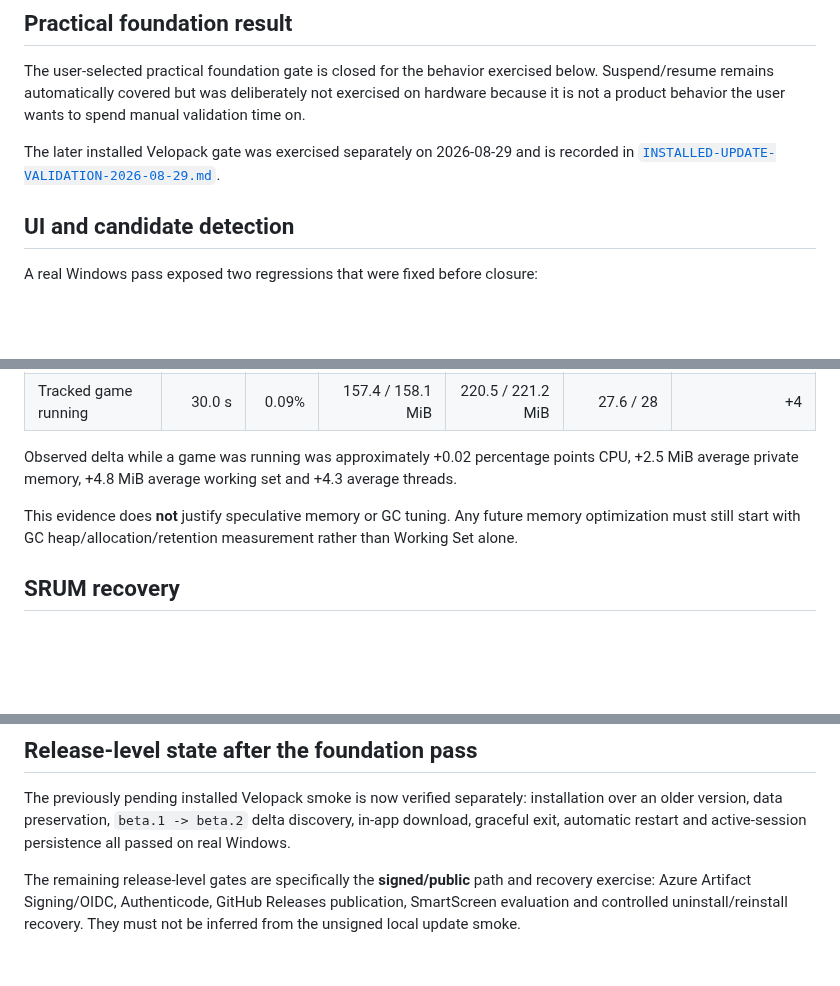
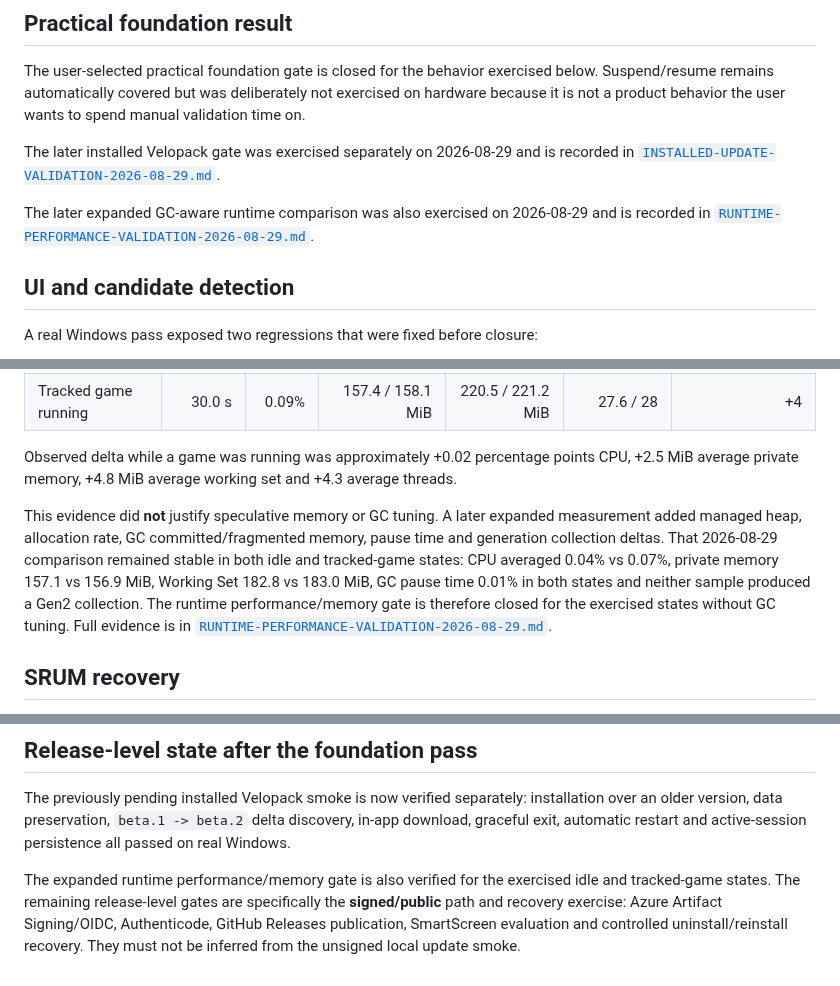
Before and after one commit to Ayerdi/GameHours, a Markdown page: docs/FOUNDATION-VALIDATION-2026-08-28.md, 3 parts joined by grey strips. Rendered like a GitHub page; blank space fills up the shorter version.

Commit message:
docs: close expanded runtime performance gate

```diff
--- a/docs/FOUNDATION-VALIDATION-2026-08-28.md
+++ b/docs/FOUNDATION-VALIDATION-2026-08-28.md
@@ -7,6 +7,8 @@ This record captures the Windows validation performed against the `feat/desktop-
 The user-selected practical foundation gate is closed for the behavior exercised below. Suspend/resume remains automatically covered but was deliberately not exercised on hardware because it is not a product behavior the user wants to spend manual validation time on.
 
 The later installed Velopack gate was exercised separately on 2026-08-29 and is recorded in [`INSTALLED-UPDATE-VALIDATION-2026-08-29.md`](INSTALLED-UPDATE-VALIDATION-2026-08-29.md).
+
+The later expanded GC-aware runtime comparison was also exercised on 2026-08-29 and is recorded in [`RUNTIME-PERFORMANCE-VALIDATION-2026-08-29.md`](RUNTIME-PERFORMANCE-VALIDATION-2026-08-29.md).
 
 ## UI and candidate detection
 
@@ -34,7 +36,7 @@ The built-in 30-second diagnostic measurement was run in two states on the same
 
 Observed delta while a game was running was approximately +0.02 percentage points CPU, +2.5 MiB average private memory, +4.8 MiB average working set and +4.3 average threads.
 
-This evidence does **not** justify speculative memory or GC tuning. Any future memory optimization must still start with GC heap/allocation/retention measurement rather than Working Set alone.
+This evidence did **not** justify speculative memory or GC tuning. A later expanded measurement added managed heap, allocation rate, GC committed/fragmented memory, pause time and generation collection deltas. That 2026-08-29 comparison remained stable in both idle and tracked-game states: CPU averaged 0.04% vs 0.07%, private memory 157.1 vs 156.9 MiB, Working Set 182.8 vs 183.0 MiB, GC pause time 0.01% in both states and neither sample produced a Gen2 collection. The runtime performance/memory gate is therefore closed for the exercised states without GC tuning. Full evidence is in [`RUNTIME-PERFORMANCE-VALIDATION-2026-08-29.md`](RUNTIME-PERFORMANCE-VALIDATION-2026-08-29.md).
 
 ## SRUM recovery
 
@@ -67,4 +69,4 @@ Do not describe suspend/resume as real-machine verified. If it becomes a product
 
 The previously pending installed Velopack smoke is now verified separately: installation over an older version, data preservation, `beta.1 -> beta.2` delta discovery, in-app download, graceful exit, automatic restart and active-session persistence all passed on real Windows.
 
-The remaining release-level gates are specifically the **signed/public** path and recovery exercise: Azure Artifact Signing/OIDC, Authenticode, GitHub Releases publication, SmartScreen evaluation and controlled uninstall/reinstall recovery. They must not be inferred from the unsigned local update smoke.
+The expanded runtime performance/memory gate is also verified for the exercised idle and tracked-game states. The remaining release-level gates are specifically the **signed/public** path and recovery exercise: Azure Artifact Signing/OIDC, Authenticode, GitHub Releases publication, SmartScreen evaluation and controlled uninstall/reinstall recovery. They must not be inferred from the unsigned local update smoke.
```
